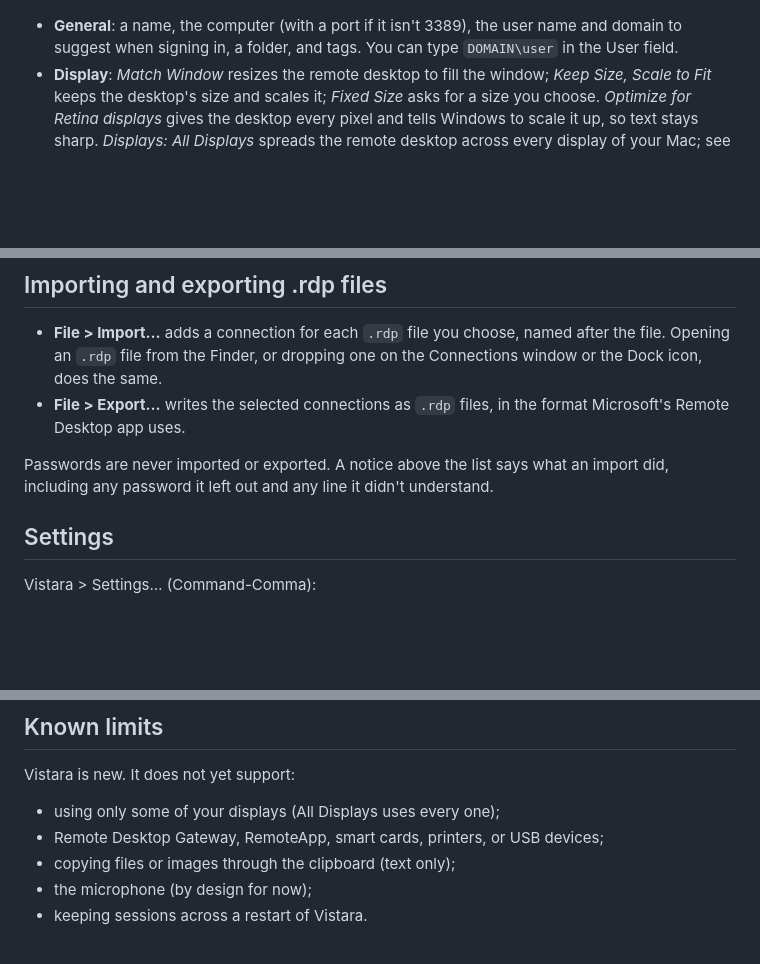
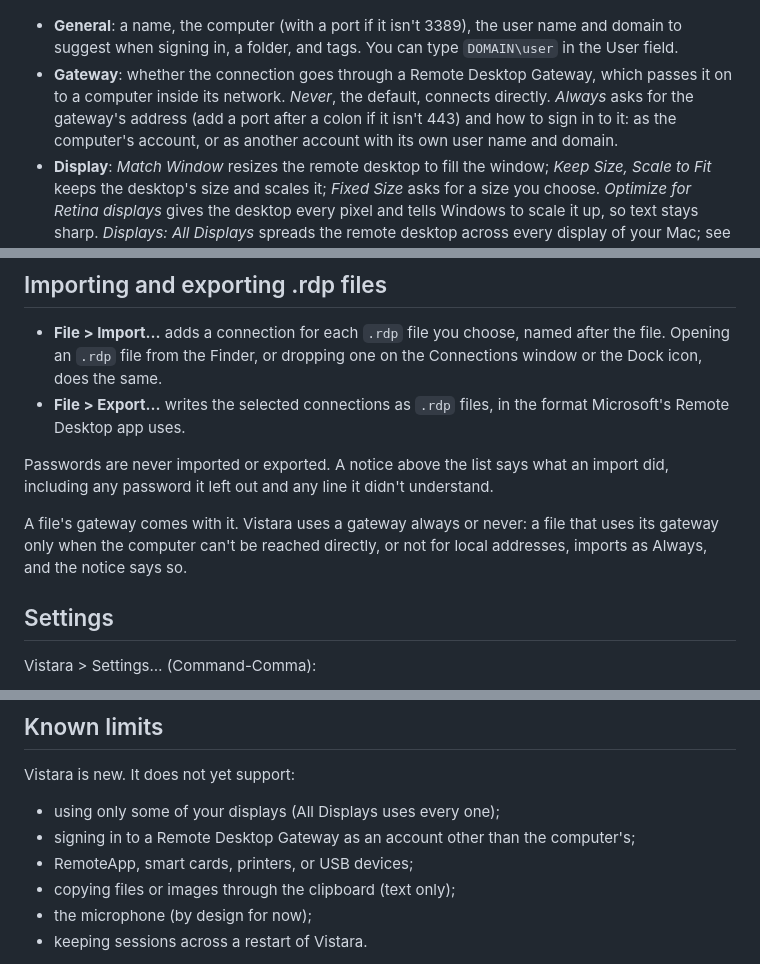
Before and after one commit to sysmike/vistara, a Markdown page: docs/USER-GUIDE.md, 3 parts joined by grey strips. GitHub-like rendering; blank space fills up the shorter version.

```diff
--- a/docs/USER-GUIDE.md
+++ b/docs/USER-GUIDE.md
@@ -48,6 +48,11 @@ Settings > General.
 - **General**: a name, the computer (with a port if it isn't 3389), the user
   name and domain to suggest when signing in, a folder, and tags. You can type
   `DOMAIN\user` in the User field.
+- **Gateway**: whether the connection goes through a Remote Desktop Gateway,
+  which passes it on to a computer inside its network. *Never*, the default,
+  connects directly. *Always* asks for the gateway's address (add a port
+  after a colon if it isn't 443) and how to sign in to it: as the computer's
+  account, or as another account with its own user name and domain.
 - **Display**: *Match Window* resizes the remote desktop to fill the window;
   *Keep Size, Scale to Fit* keeps the desktop's size and scales it; *Fixed
   Size* asks for a size you choose. *Optimize for Retina displays* gives the
@@ -260,6 +270,10 @@ Passwords are never imported or exported. A notice above the list says what
 an import did, including any password it left out and any line it didn't
 understand.
 
+A file's gateway comes with it. Vistara uses a gateway always or never: a
+file that uses its gateway only when the computer can't be reached directly,
+or not for local addresses, imports as Always, and the notice says so.
+
 ## Settings
 
 Vistara > Settings… (Command-Comma):
@@ -297,7 +311,9 @@ the architecture document.
 Vistara is new. It does not yet support:
 
 - using only some of your displays (All Displays uses every one);
-- Remote Desktop Gateway, RemoteApp, smart cards, printers, or USB devices;
+- signing in to a Remote Desktop Gateway as an account other than the
+  computer's;
+- RemoteApp, smart cards, printers, or USB devices;
 - copying files or images through the clipboard (text only);
 - the microphone (by design for now);
 - keeping sessions across a restart of Vistara.
```
Also changed, not shown: other parts of docs/USER-GUIDE.md (+5 -0 lines), docs/images/editor-gateway-dark.png (added), docs/images/editor-gateway.png (added), 13 other files.
